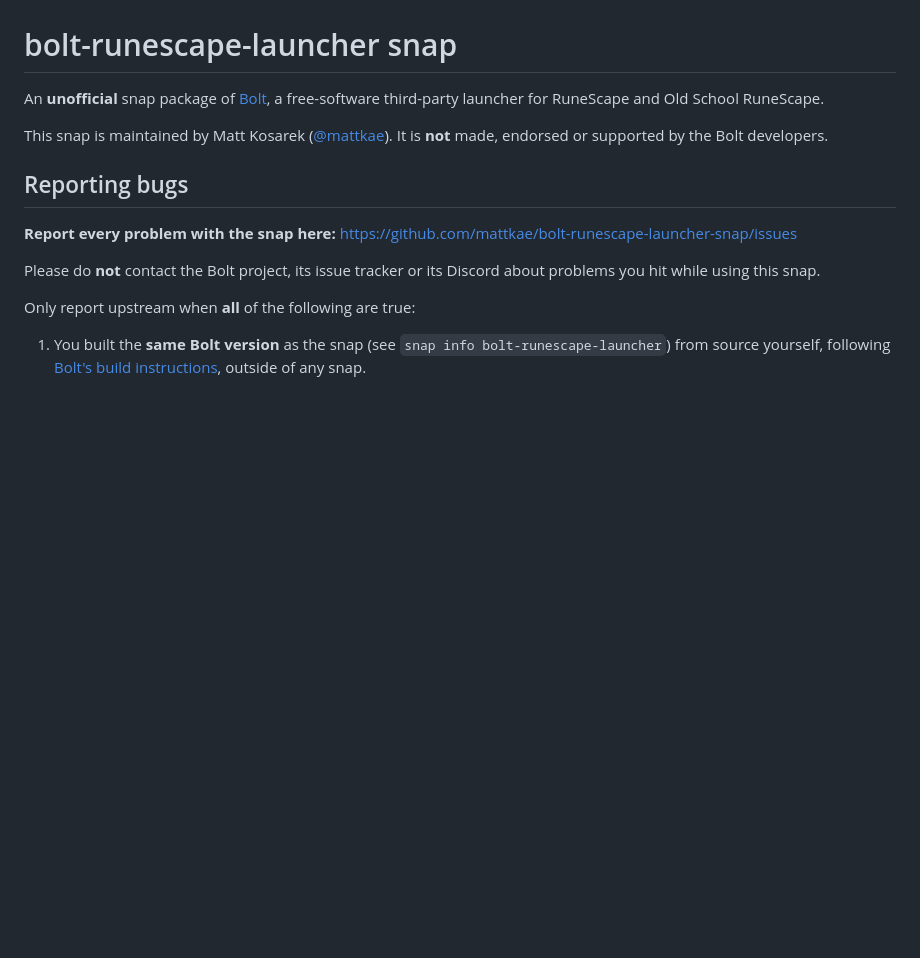
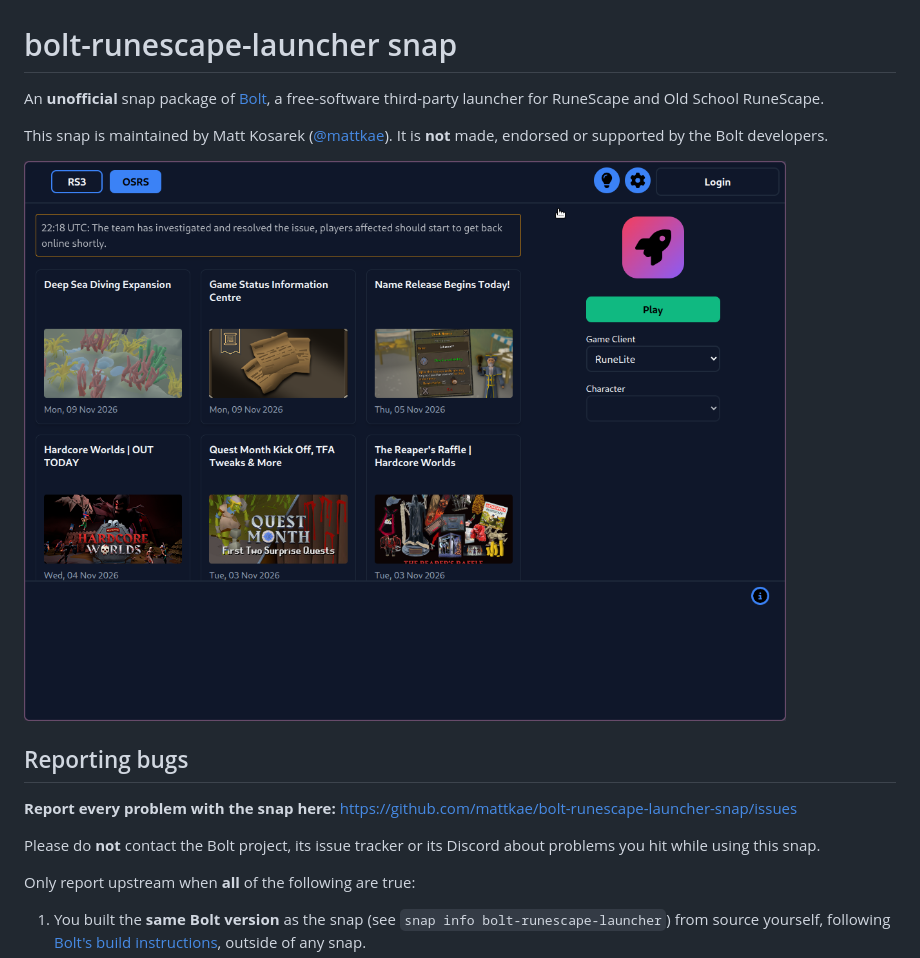
Before and after one commit to mattkae/bolt-runescape-launcher-snap, a Markdown page: README.md, the part around the change. Rendered like a GitHub page; pictures changed too: demo.png (added); blank space fills up the shorter version.

Commit message:
feature: add demo png

```diff
--- a/README.md
+++ b/README.md
@@ -5,6 +5,8 @@ a free-software third-party launcher for RuneScape and Old School RuneScape.
 
 This snap is maintained by Matt Kosarek ([@mattkae](https://github.com/mattkae)).
 It is **not** made, endorsed or supported by the Bolt developers.
+
+![Bolt launcher running from the snap](demo.png)
 
 ## Reporting bugs
 
```
